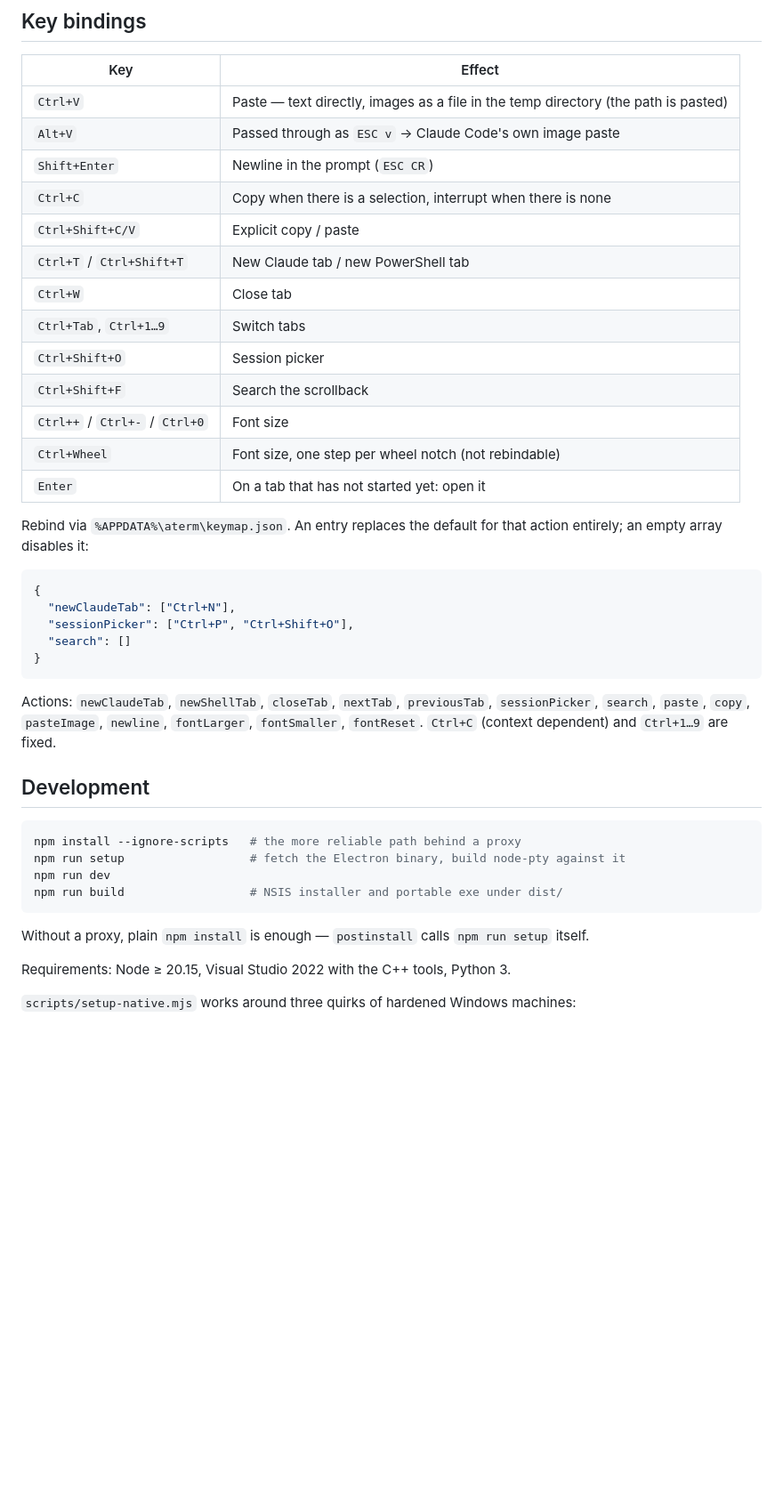
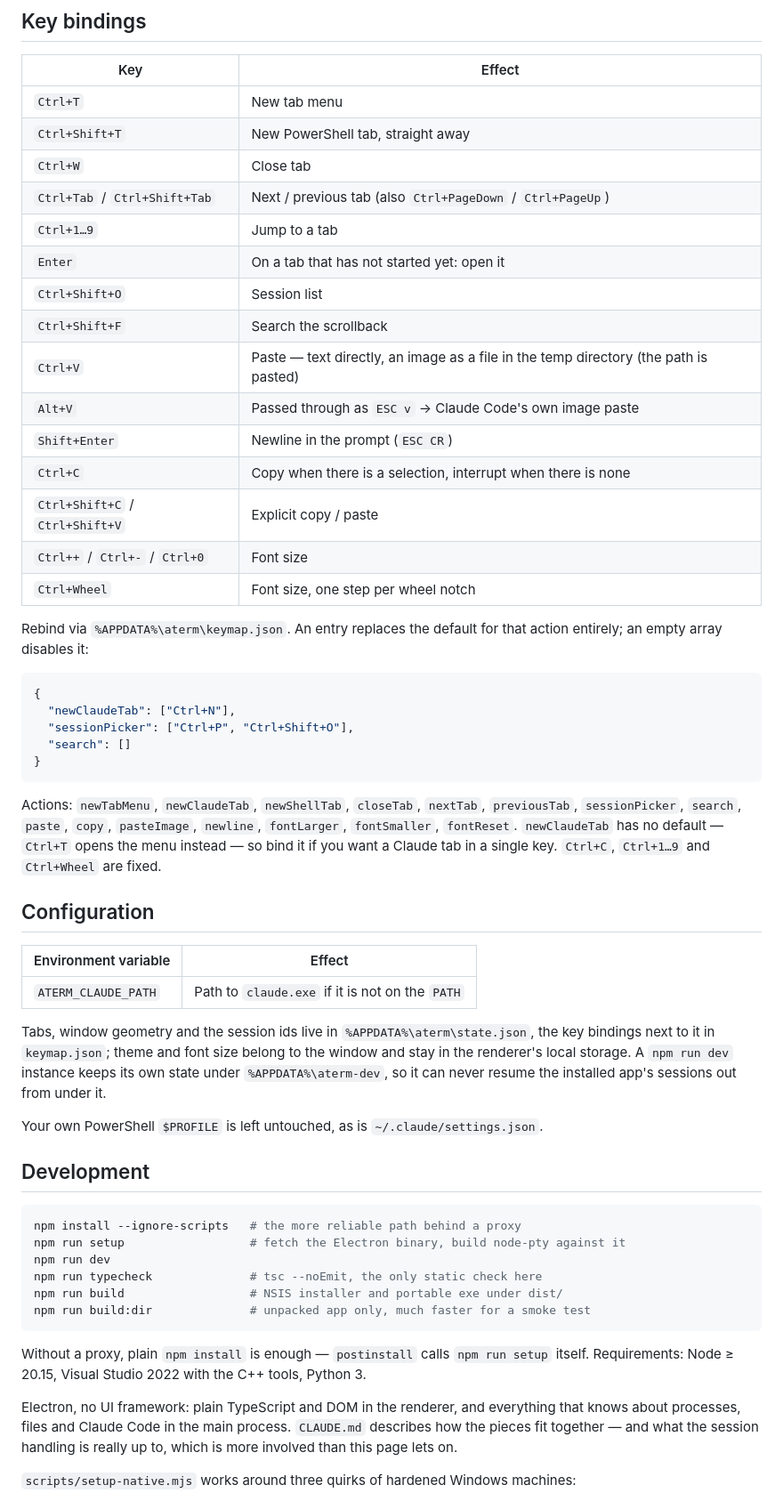
Before and after one commit to cgri/aterm, a Markdown page: README.md, the part around the change printed below. Shown: that part at 89% size. GitHub-like rendering; blank space fills up the shorter version.

````diff
--- a/README.md
+++ b/README.md
@@ -23,19 +67,21 @@ Code waits for input.
 
 | Key | Effect |
 |---|---|
-| `Ctrl+V` | Paste — text directly, images as a file in the temp directory (the path is pasted) |
+| `Ctrl+T` | New tab menu |
+| `Ctrl+Shift+T` | New PowerShell tab, straight away |
+| `Ctrl+W` | Close tab |
+| `Ctrl+Tab` / `Ctrl+Shift+Tab` | Next / previous tab (also `Ctrl+PageDown` / `Ctrl+PageUp`) |
+| `Ctrl+1…9` | Jump to a tab |
+| `Enter` | On a tab that has not started yet: open it |
+| `Ctrl+Shift+O` | Session list |
+| `Ctrl+Shift+F` | Search the scrollback |
+| `Ctrl+V` | Paste — text directly, an image as a file in the temp directory (the path is pasted) |
 | `Alt+V` | Passed through as `ESC v` → Claude Code's own image paste |
 | `Shift+Enter` | Newline in the prompt (`ESC CR`) |
 | `Ctrl+C` | Copy when there is a selection, interrupt when there is none |
-| `Ctrl+Shift+C/V` | Explicit copy / paste |
-| `Ctrl+T` / `Ctrl+Shift+T` | New Claude tab / new PowerShell tab |
-| `Ctrl+W` | Close tab |
-| `Ctrl+Tab`, `Ctrl+1…9` | Switch tabs |
-| `Ctrl+Shift+O` | Session picker |
-| `Ctrl+Shift+F` | Search the scrollback |
+| `Ctrl+Shift+C` / `Ctrl+Shift+V` | Explicit copy / paste |
 | `Ctrl++` / `Ctrl+-` / `Ctrl+0` | Font size |
-| `Ctrl+Wheel` | Font size, one step per wheel notch (not rebindable) |
-| `Enter` | On a tab that has not started yet: open it |
+| `Ctrl+Wheel` | Font size, one step per wheel notch |
 
 Rebind via `%APPDATA%\aterm\keymap.json`. An entry replaces the default for that
 action entirely; an empty array disables it:
@@ -48,9 +94,25 @@ action entirely; an empty array disables it:
 }
 ```
 
-Actions: `newClaudeTab`, `newShellTab`, `closeTab`, `nextTab`, `previousTab`,
-`sessionPicker`, `search`, `paste`, `copy`, `pasteImage`, `newline`, `fontLarger`,
-`fontSmaller`, `fontReset`. `Ctrl+C` (context dependent) and `Ctrl+1…9` are fixed.
+Actions: `newTabMenu`, `newClaudeTab`, `newShellTab`, `closeTab`, `nextTab`,
+`previousTab`, `sessionPicker`, `search`, `paste`, `copy`, `pasteImage`, `newline`,
+`fontLarger`, `fontSmaller`, `fontReset`. `newClaudeTab` has no default — `Ctrl+T`
+opens the menu instead — so bind it if you want a Claude tab in a single key.
+`Ctrl+C`, `Ctrl+1…9` and `Ctrl+Wheel` are fixed.
+
+## Configuration
+
+| Environment variable | Effect |
+|---|---|
+| `ATERM_CLAUDE_PATH` | Path to `claude.exe` if it is not on the `PATH` |
+
+Tabs, window geometry and the session ids live in `%APPDATA%\aterm\state.json`, the
+key bindings next to it in `keymap.json`; theme and font size belong to the window and
+stay in the renderer's local storage. A `npm run dev` instance keeps its own state
+under `%APPDATA%\aterm-dev`, so it can never resume the installed app's sessions out
+from under it.
+
+Your own PowerShell `$PROFILE` is left untouched, as is `~/.claude/settings.json`.
 
 ## Development
 
@@ -58,13 +120,18 @@ Actions: `newClaudeTab`, `newShellTab`, `closeTab`, `nextTab`, `previousTab`,
 npm install --ignore-scripts   # the more reliable path behind a proxy
 npm run setup                  # fetch the Electron binary, build node-pty against it
 npm run dev
+npm run typecheck              # tsc --noEmit, the only static check here
 npm run build                  # NSIS installer and portable exe under dist/
+npm run build:dir              # unpacked app only, much faster for a smoke test
 ```
 
 Without a proxy, plain `npm install` is enough — `postinstall` calls `npm run setup`
-itself.
+itself. Requirements: Node ≥ 20.15, Visual Studio 2022 with the C++ tools, Python 3.
 
-Requirements: Node ≥ 20.15, Visual Studio 2022 with the C++ tools, Python 3.
+Electron, no UI framework: plain TypeScript and DOM in the renderer, and everything
+that knows about processes, files and Claude Code in the main process. `CLAUDE.md`
+describes how the pieces fit together — and what the session handling is really up to,
+which is more involved than this page lets on.
 
 `scripts/setup-native.mjs` works around three quirks of hardened Windows machines:
 
````
Also changed, not shown: other parts of README.md (+69 -68 lines), docs/screenshot.png.
